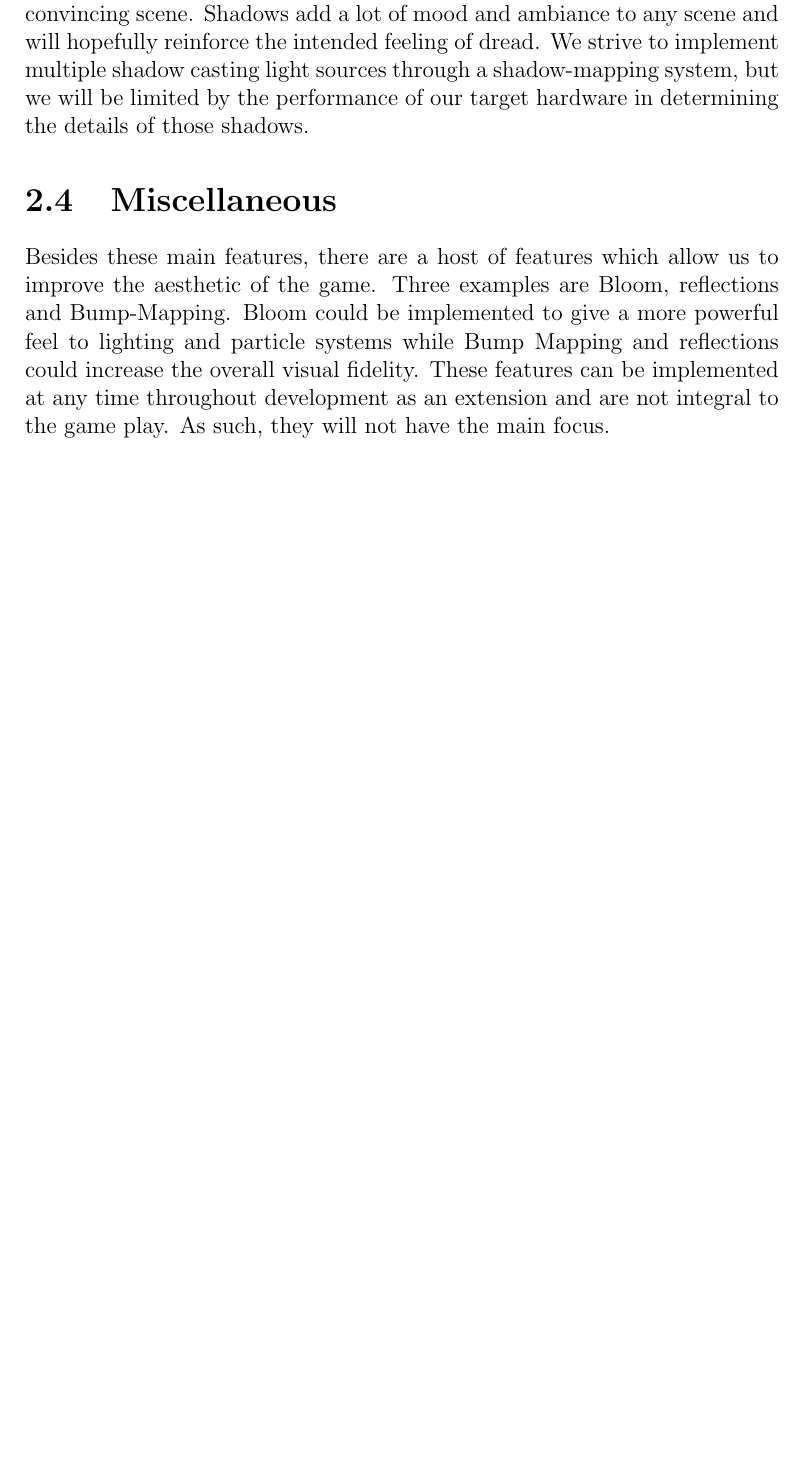
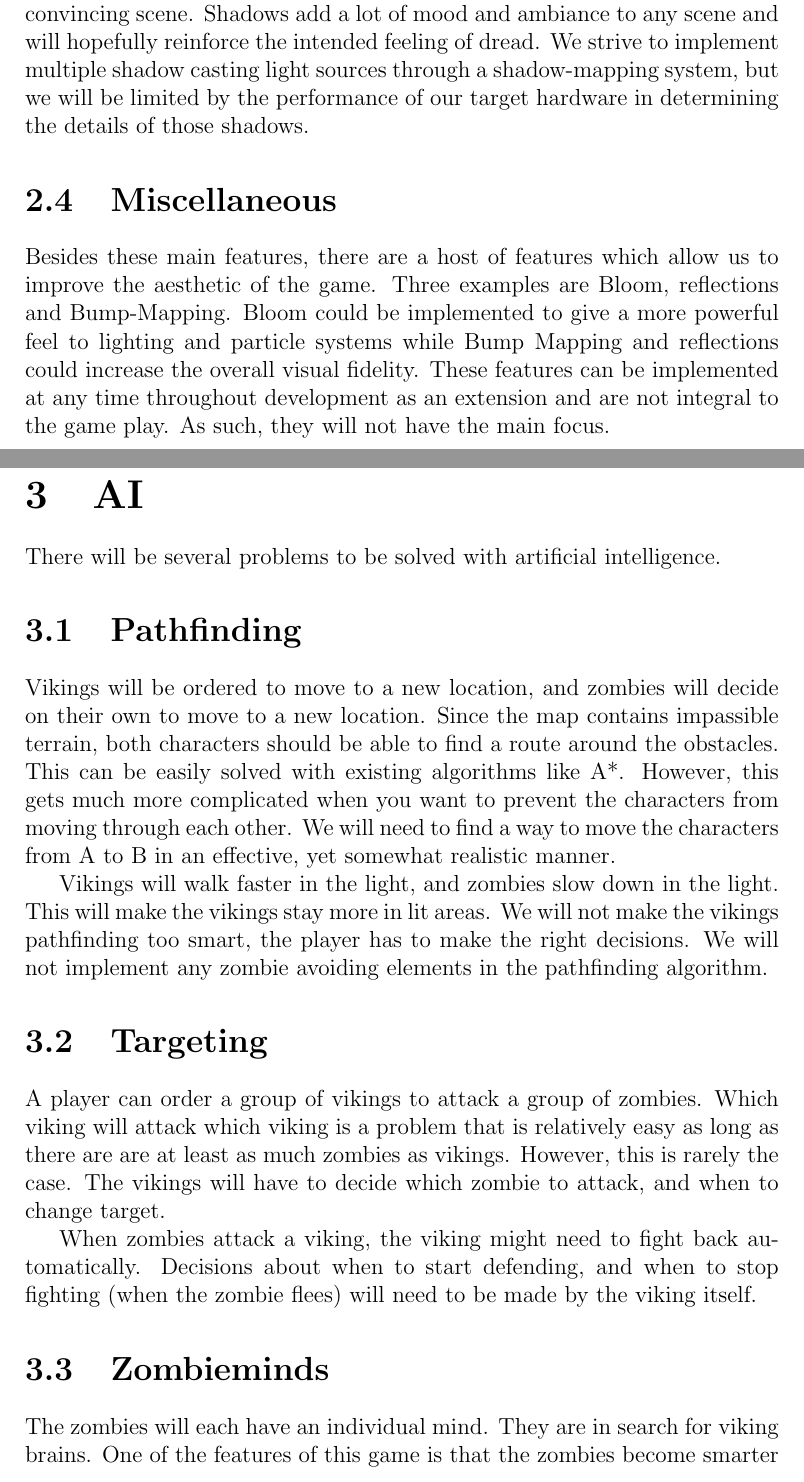
Before and after one commit to Heightened/Crouching-Zombie-Hidden-Viking, a LaTeX document (docs/concept.tex, which reads docs/chapters/ai.tex): part of page 5 of 5 before the commit and two parts of pages 5 and 6 of 7 after it, the two joined at a grey line, cut so that both start at the same text, the shorter picture padded with empty space. Compiled offline with pdfLaTeX.

Commit message:
AI chapter concept report

```diff
--- /dev/null
+++ b/docs/chapters/ai.tex
@@ -0,0 +1,19 @@
+\chapter{AI}
+
+There will be several problems to be solved with artificial intelligence.
+
+\section{Pathfinding}
+
+Vikings will be ordered to move to a new location, and zombies will decide on their own to move to a new location. Since the map contains impassible terrain, both characters should be able to find a route around the obstacles. This can be easily solved with existing algorithms like A*. However, this gets much more complicated when you want to prevent the characters from moving through each other. We will need to find a way to move the characters from A to B in an effective, yet somewhat realistic manner.
+
+Vikings will walk faster in the light, and zombies slow down in the light. This will make the vikings stay more in lit areas. We will not make the vikings pathfinding too smart, the player has to make the right decisions. We will not implement any zombie avoiding elements in the pathfinding algorithm.
+
+\section{Targeting}
+
+A player can order a group of vikings to attack a group of zombies. Which viking will attack which viking is a problem that is relatively easy as long as there are are at least as much zombies as vikings. However, this is rarely the case. The vikings will have to decide which zombie to attack, and when to change target.
+
+When zombies attack a viking, the viking might need to fight back automatically. Decisions about when to start defending, and when to stop fighting (when the zombie flees) will need to be made by the viking itself.
+
+\section{Zombieminds}
+
+The zombies will each have an individual mind. They are in search for viking brains. One of the features of this game is that the zombies become smarter the longer you play. We will achieve this by giving the zombies more advanced skills, like using weapons, mounting motorcycles, pathfinding over a larger area. We will also try to give the zombies smarter minds over time, possibly even anticipating on the player's tactics, for example, at first zombies will follow a viking into an ambush, and later in the game they learn not to follow a viking on their own.
```
Also changed, not shown: docs/concept.tex (+1 -1 lines), 1 other file.
